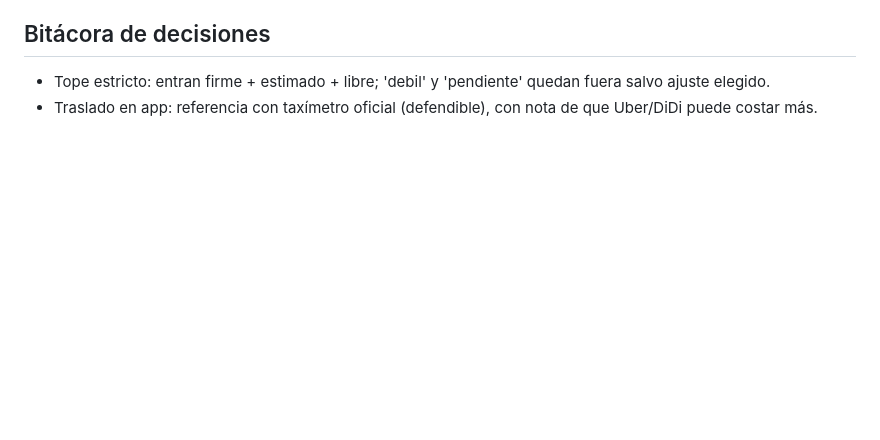
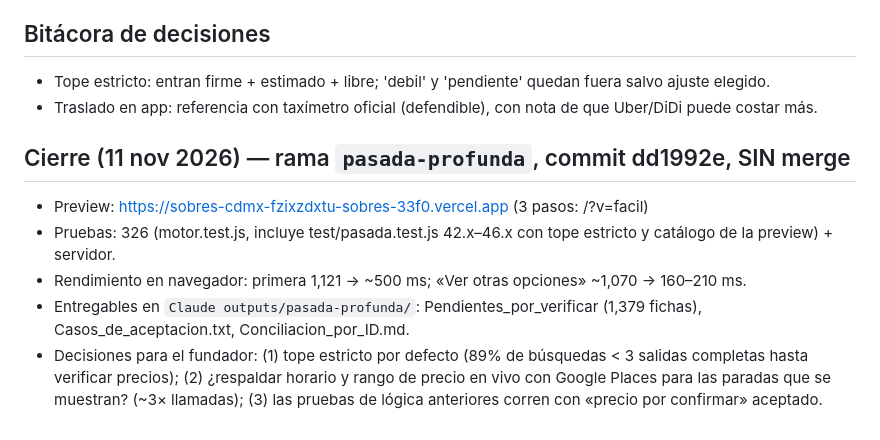
Before and after one commit to ChristianAtherton10/sobres-cdmx, a Markdown page: reportes/pasada/PLAN.md, the part around one of its changes. GitHub-like rendering; blank space fills up the shorter version.

Commit message:
Pasada profunda: cierre y pendientes en PLAN.md
Co-Authored-By: Claude Fable 5.2 <noreply@anthropic.com>

```diff
--- a/reportes/pasada/PLAN.md
+++ b/reportes/pasada/PLAN.md
@@ -82,3 +82,12 @@ salgan plaza, remate y date $600 completos. Creativo sigue en 0 (talleres en pau
 ## Bitácora de decisiones
 - Tope estricto: entran firme + estimado + libre; 'debil' y 'pendiente' quedan fuera salvo ajuste elegido.
 - Traslado en app: referencia con taxímetro oficial (defendible), con nota de que Uber/DiDi puede costar más.
+
+## Cierre (11 nov 2026) — rama `pasada-profunda`, commit dd1992e, SIN merge
+- Preview: https://sobres-cdmx-fzixzdxtu-sobres-33f0.vercel.app  (3 pasos: /?v=facil)
+- Pruebas: 326 (motor.test.js, incluye test/pasada.test.js 42.x–46.x con tope estricto y catálogo de la preview) + servidor.
+- Rendimiento en navegador: primera 1,121 → ~500 ms; «Ver otras opciones» ~1,070 → 160–210 ms.
+- Entregables en `Claude outputs/pasada-profunda/`: Pendientes_por_verificar (1,379 fichas), Casos_de_aceptacion.txt, Conciliacion_por_ID.md.
+- Decisiones para el fundador: (1) tope estricto por defecto (89% de búsquedas < 3 salidas completas hasta verificar precios);
+  (2) ¿respaldar horario y rango de precio en vivo con Google Places para las paradas que se muestran? (~3× llamadas);
+  (3) las pruebas de lógica anteriores corren con «precio por confirmar» aceptado.
```
Also changed, not shown: other parts of reportes/pasada/PLAN.md (+4 -4 lines).
